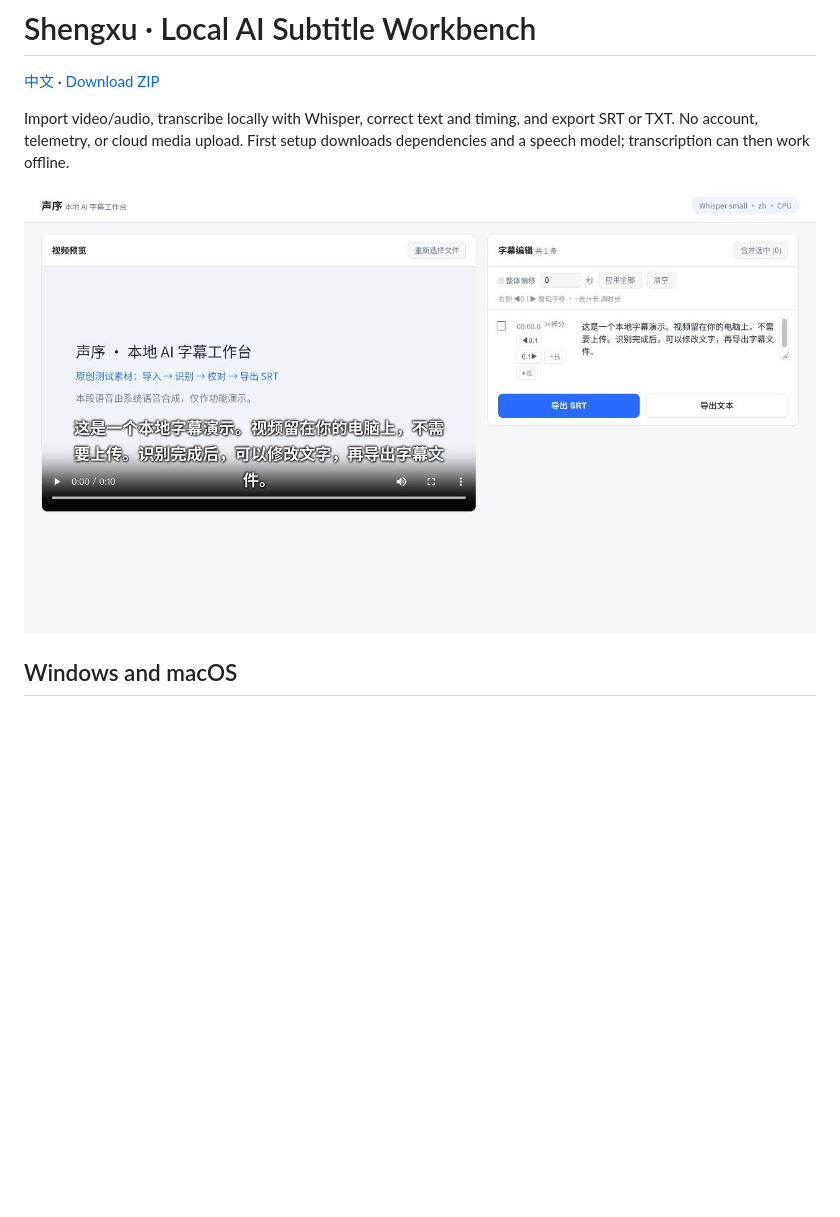
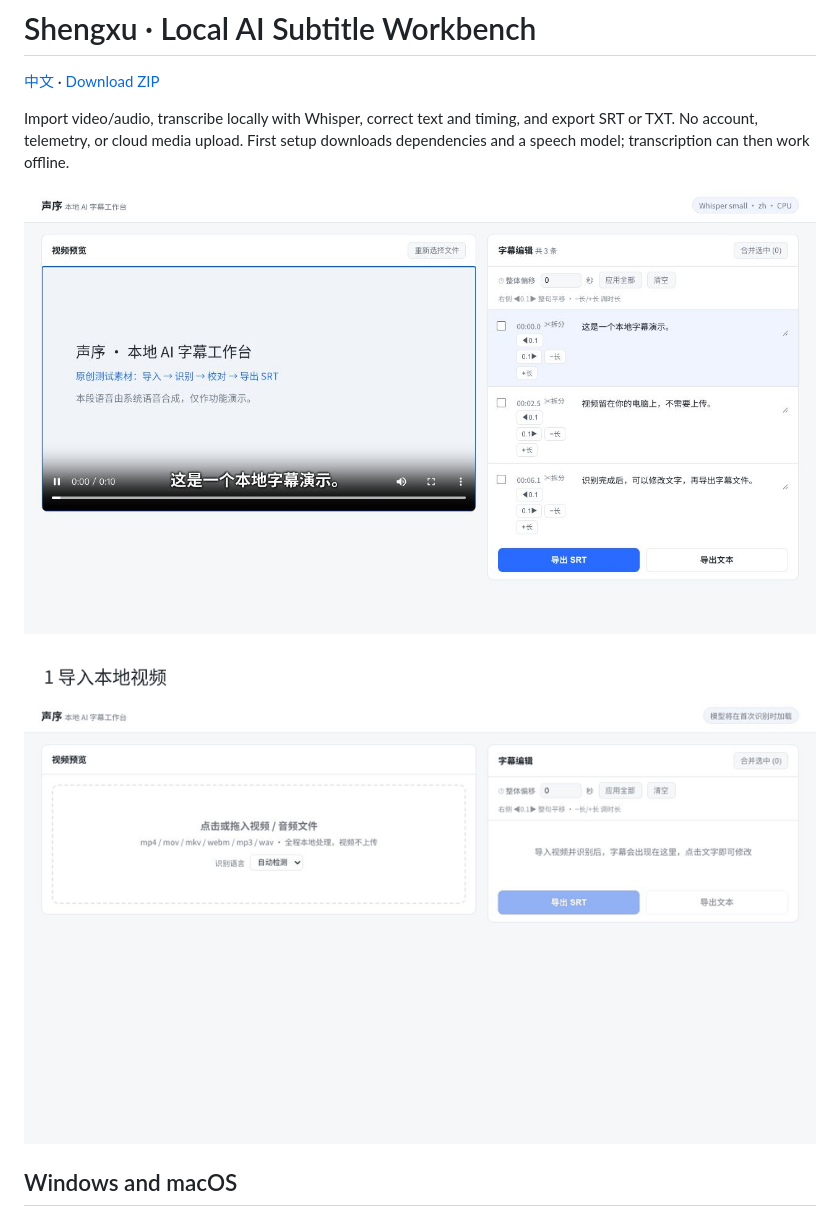
Before and after one commit to muzilun000-gif/local-ai-subtitle, a Markdown page: README.en.md, the part around the change. Drawn GitHub-style; pictures changed too: docs/demo-flow.gif (added), docs/screenshot.png; blank space fills up the shorter version.

```diff
--- a/README.en.md
+++ b/README.en.md
@@ -5,6 +5,8 @@
 Import video/audio, transcribe locally with Whisper, correct text and timing, and export SRT or TXT. No account, telemetry, or cloud media upload. First setup downloads dependencies and a speech model; transcription can then work offline.
 
 ![Real transcription and editing screen](docs/screenshot.png)
+
+![Real workflow screenshot steps](docs/demo-flow.gif)
 
 ## Windows and macOS
 
```
Also changed, not shown: README.md (+3 -1 lines).
